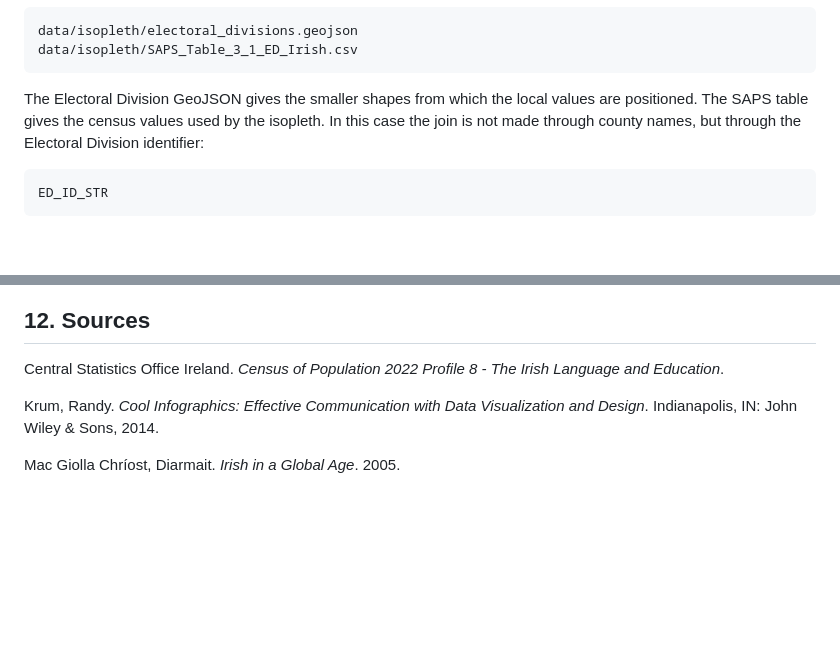
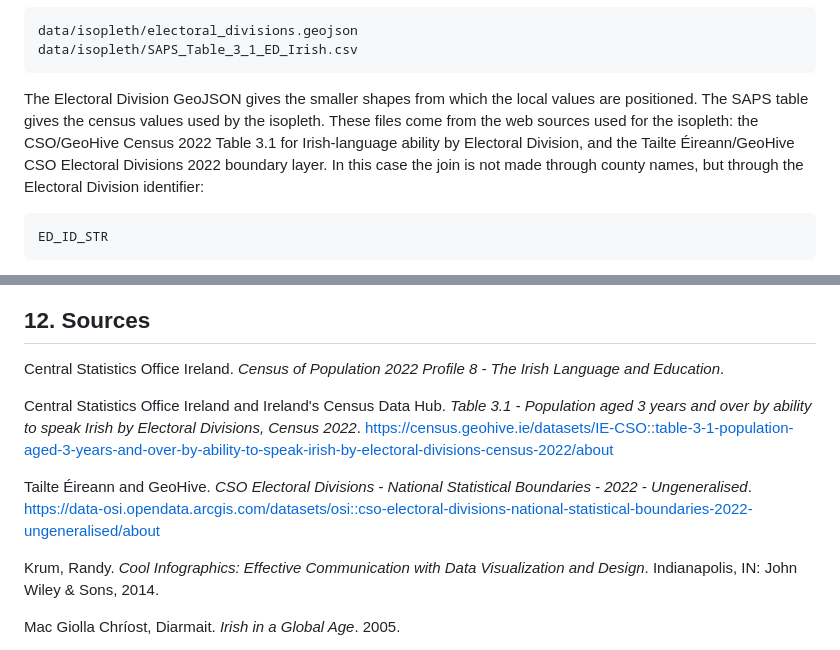
Before and after one commit to Arven-code/Javascript-project-2026-Data-Visualisation, a Markdown page: projet_irlandais_repo/README.md, 2 parts joined by grey strips. Rendered like a GitHub page; blank space fills up the shorter version.

Commit message:
Add isopleth web source citations

````diff
--- a/projet_irlandais_repo/README.md
+++ b/projet_irlandais_repo/README.md
@@ -143,7 +143,7 @@ data/isopleth/electoral_divisions.geojson
 data/isopleth/SAPS_Table_3_1_ED_Irish.csv
 ```
 
-The Electoral Division GeoJSON gives the smaller shapes from which the local values are positioned. The SAPS table gives the census values used by the isopleth. In this case the join is not made through county names, but through the Electoral Division identifier:
+The Electoral Division GeoJSON gives the smaller shapes from which the local values are positioned. The SAPS table gives the census values used by the isopleth. These files come from the web sources used for the isopleth: the CSO/GeoHive Census 2022 Table 3.1 for Irish-language ability by Electoral Division, and the Tailte Éireann/GeoHive CSO Electoral Divisions 2022 boundary layer. In this case the join is not made through county names, but through the Electoral Division identifier:
 
 ```text
 ED_ID_STR
@@ -258,6 +258,10 @@ Generative AI was used as a support tool during the project, mainly to help with
 
 Central Statistics Office Ireland. *Census of Population 2022 Profile 8 - The Irish Language and Education*.
 
+Central Statistics Office Ireland and Ireland's Census Data Hub. *Table 3.1 - Population aged 3 years and over by ability to speak Irish by Electoral Divisions, Census 2022*. https://census.geohive.ie/datasets/IE-CSO::table-3-1-population-aged-3-years-and-over-by-ability-to-speak-irish-by-electoral-divisions-census-2022/about
+
+Tailte Éireann and GeoHive. *CSO Electoral Divisions - National Statistical Boundaries - 2022 - Ungeneralised*. https://data-osi.opendata.arcgis.com/datasets/osi::cso-electoral-divisions-national-statistical-boundaries-2022-ungeneralised/about
+
 Krum, Randy. *Cool Infographics: Effective Communication with Data Visualization and Design*. Indianapolis, IN: John Wiley & Sons, 2014.
 
 Mac Giolla Chríost, Diarmait. *Irish in a Global Age*. 2005.
````
